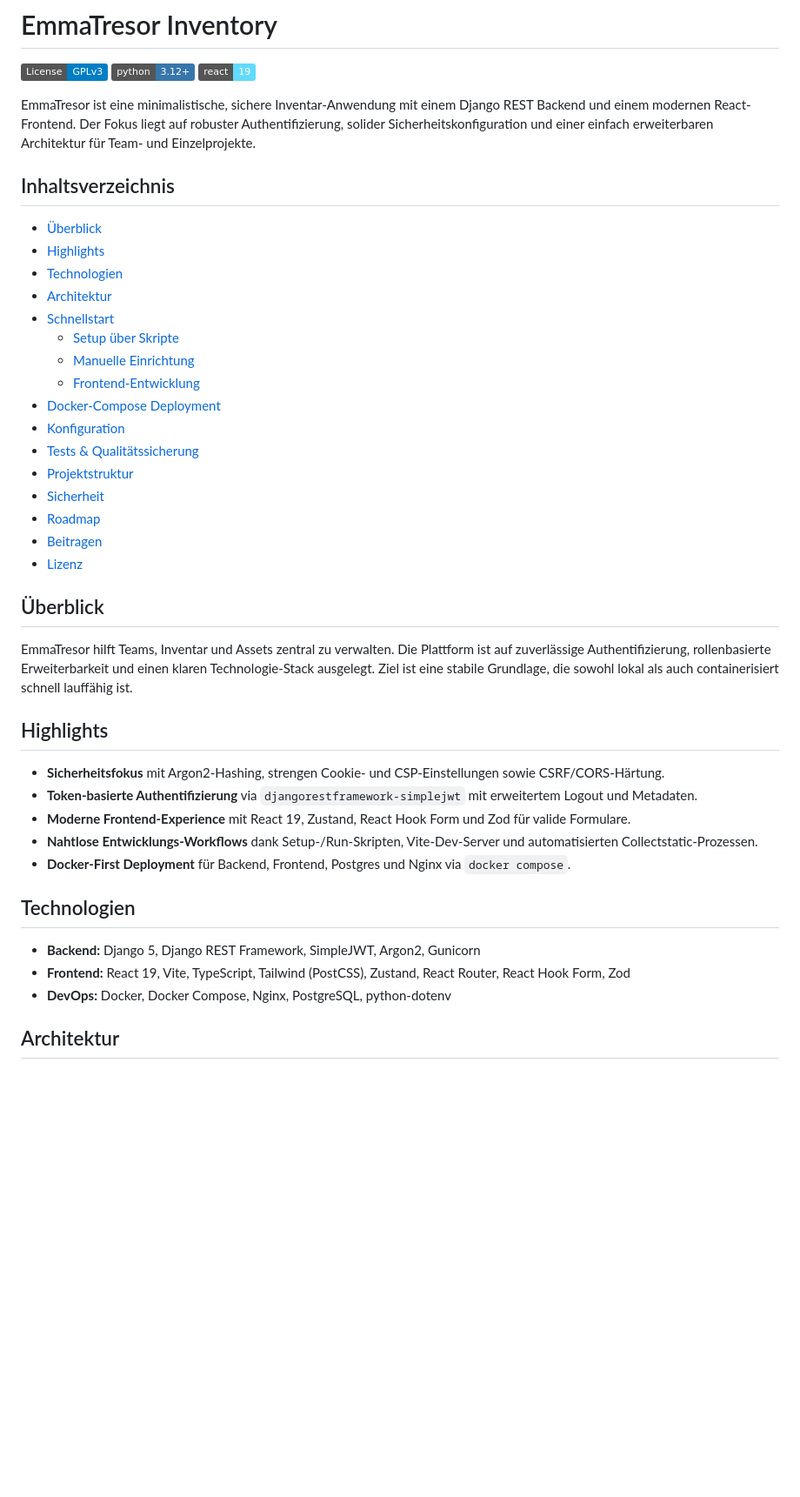
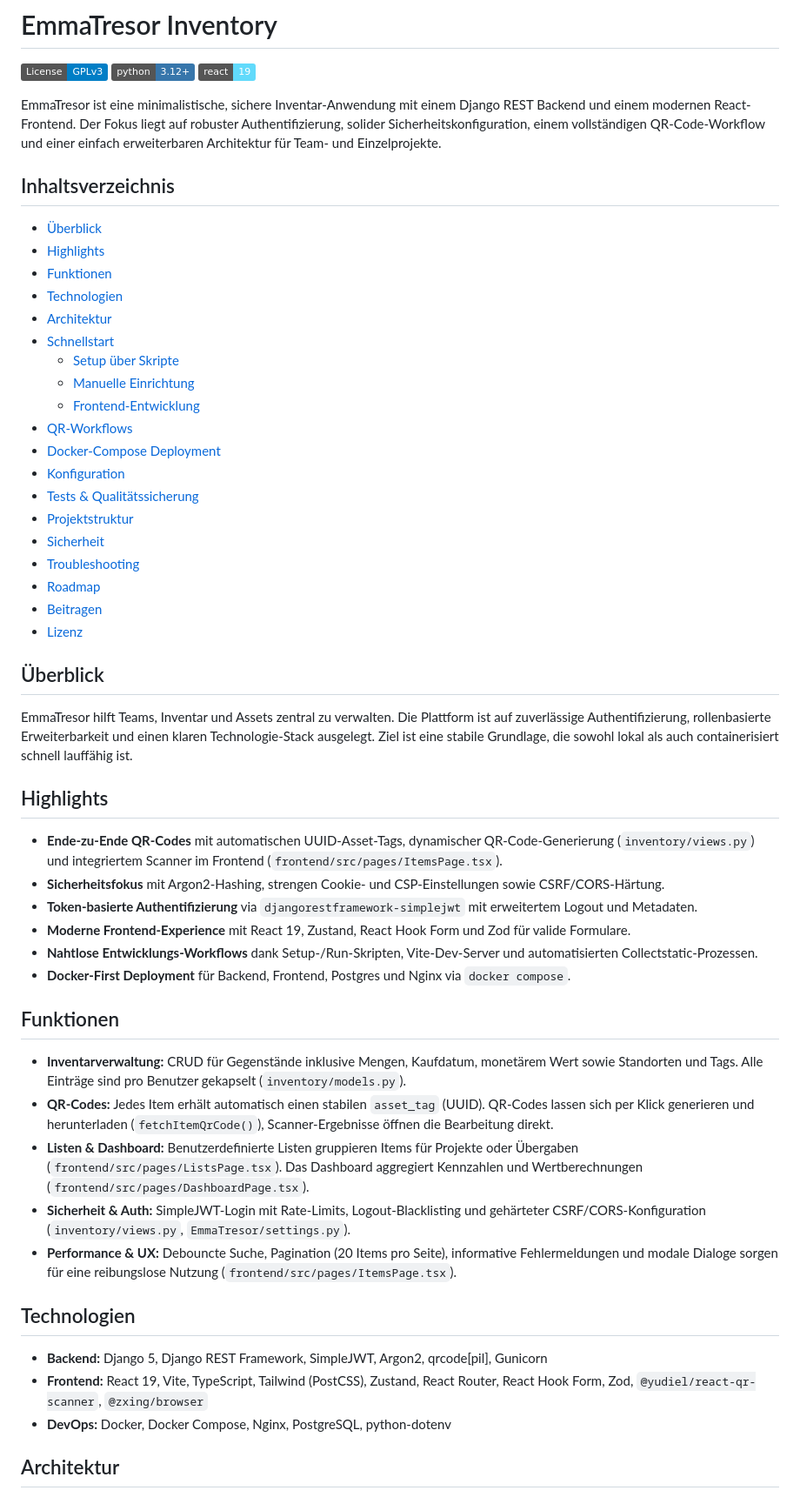
Before and after one commit to zerox80/Emma-Tresor, a Markdown page: README.md, the part around one of its changes. Shown at 87% size. GitHub-like rendering; badges without logos; blank space fills up the shorter version.

Commit message:
docs: add QR code workflows and troubleshooting guide to README

```diff
--- a/README.md
+++ b/README.md
@@ -4,23 +4,26 @@
 [![Python 3.12](https://img.shields.io/badge/python-3.12%2B-3776AB?logo=python&logoColor=white)](https://www.python.org/)
 [![React 19](https://img.shields.io/badge/react-19-61DAFB?logo=react&logoColor=white)](https://react.dev/)
 
-EmmaTresor ist eine minimalistische, sichere Inventar-Anwendung mit einem Django REST Backend und einem modernen React-Frontend. Der Fokus liegt auf robuster Authentifizierung, solider Sicherheitskonfiguration und einer einfach erweiterbaren Architektur für Team- und Einzelprojekte.
+EmmaTresor ist eine minimalistische, sichere Inventar-Anwendung mit einem Django REST Backend und einem modernen React-Frontend. Der Fokus liegt auf robuster Authentifizierung, solider Sicherheitskonfiguration, einem vollständigen QR-Code-Workflow und einer einfach erweiterbaren Architektur für Team- und Einzelprojekte.
 
 ## Inhaltsverzeichnis
 
 - [Überblick](#überblick)
 - [Highlights](#highlights)
+- [Funktionen](#funktionen)
 - [Technologien](#technologien)
 - [Architektur](#architektur)
 - [Schnellstart](#schnellstart)
   - [Setup über Skripte](#setup-über-skripte)
   - [Manuelle Einrichtung](#manuelle-einrichtung)
   - [Frontend-Entwicklung](#frontend-entwicklung)
+- [QR-Workflows](#qr-workflows)
 - [Docker-Compose Deployment](#docker-compose-deployment)
 - [Konfiguration](#konfiguration)
 - [Tests & Qualitätssicherung](#tests--qualitätssicherung)
 - [Projektstruktur](#projektstruktur)
 - [Sicherheit](#sicherheit)
+- [Troubleshooting](#troubleshooting)
 - [Roadmap](#roadmap)
 - [Beitragen](#beitragen)
 - [Lizenz](#lizenz)
@@ -31,16 +34,25 @@ EmmaTresor hilft Teams, Inventar und Assets zentral zu verwalten. Die Plattform
 
 ## Highlights
 
+- **Ende-zu-Ende QR-Codes** mit automatischen UUID-Asset-Tags, dynamischer QR-Code-Generierung (`inventory/views.py`) und integriertem Scanner im Frontend (`frontend/src/pages/ItemsPage.tsx`).
 - **Sicherheitsfokus** mit Argon2-Hashing, strengen Cookie- und CSP-Einstellungen sowie CSRF/CORS-Härtung.
 - **Token-basierte Authentifizierung** via `djangorestframework-simplejwt` mit erweitertem Logout und Metadaten.
 - **Moderne Frontend-Experience** mit React 19, Zustand, React Hook Form und Zod für valide Formulare.
 - **Nahtlose Entwicklungs-Workflows** dank Setup-/Run-Skripten, Vite-Dev-Server und automatisierten Collectstatic-Prozessen.
 - **Docker-First Deployment** für Backend, Frontend, Postgres und Nginx via `docker compose`.
 
+## Funktionen
+
+- **Inventarverwaltung:** CRUD für Gegenstände inklusive Mengen, Kaufdatum, monetärem Wert sowie Standorten und Tags. Alle Einträge sind pro Benutzer gekapselt (`inventory/models.py`).
+- **QR-Codes:** Jedes Item erhält automatisch einen stabilen `asset_tag` (UUID). QR-Codes lassen sich per Klick generieren und herunterladen (`fetchItemQrCode()`), Scanner-Ergebnisse öffnen die Bearbeitung direkt.
+- **Listen & Dashboard:** Benutzerdefinierte Listen gruppieren Items für Projekte oder Übergaben (`frontend/src/pages/ListsPage.tsx`). Das Dashboard aggregiert Kennzahlen und Wertberechnungen (`frontend/src/pages/DashboardPage.tsx`).
+- **Sicherheit & Auth:** SimpleJWT-Login mit Rate-Limits, Logout-Blacklisting und gehärteter CSRF/CORS-Konfiguration (`inventory/views.py`, `EmmaTresor/settings.py`).
+- **Performance & UX:** Debouncte Suche, Pagination (20 Items pro Seite), informative Fehlermeldungen und modale Dialoge sorgen für eine reibungslose Nutzung (`frontend/src/pages/ItemsPage.tsx`).
+
 ## Technologien
 
-- **Backend:** Django 5, Django REST Framework, SimpleJWT, Argon2, Gunicorn
-- **Frontend:** React 19, Vite, TypeScript, Tailwind (PostCSS), Zustand, React Router, React Hook Form, Zod
+- **Backend:** Django 5, Django REST Framework, SimpleJWT, Argon2, qrcode[pil], Gunicorn
+- **Frontend:** React 19, Vite, TypeScript, Tailwind (PostCSS), Zustand, React Router, React Hook Form, Zod, `@yudiel/react-qr-scanner`, `@zxing/browser`
 - **DevOps:** Docker, Docker Compose, Nginx, PostgreSQL, python-dotenv
 
 ## Architektur
```
Also changed, not shown: other parts of README.md (+26 -1 lines).
